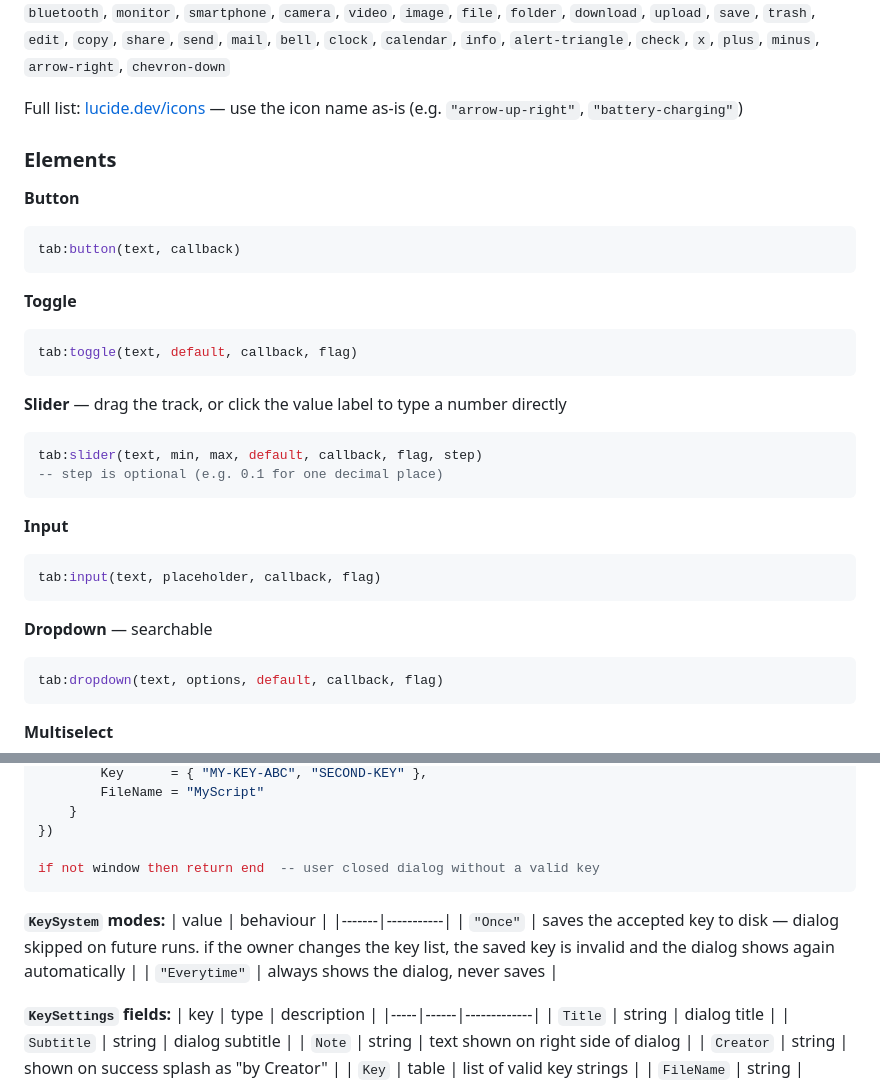
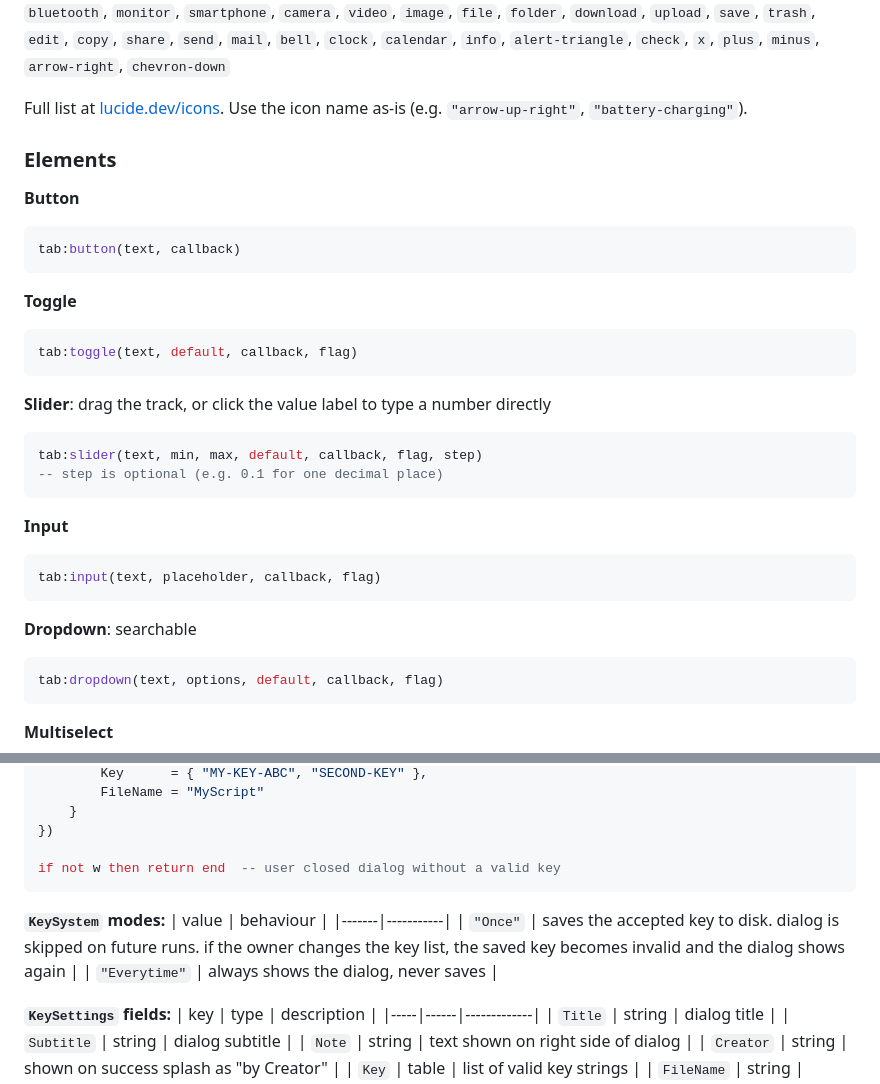
Before and after one commit to Justanewplayer19/KyriLib, a Markdown page: README.md, 2 parts joined by grey strips. Drawn GitHub-style.

````diff
--- a/README.md
+++ b/README.md
@@ -79,7 +79,7 @@ w:tab("Custom", "rbxassetid://7734053495")      -- raw asset id
 
 Some useful names: `sword`, `axe`, `skull`, `flame`, `shield`, `crosshair`, `target`, `eye`, `ghost`, `users`, `user`, `user-plus`, `crown`, `star`, `heart`, `bolt`, `zap`, `settings`, `settings-2`, `sliders`, `wrench`, `key`, `lock`, `unlock`, `map-pin`, `compass`, `navigation`, `home`, `search`, `filter`, `list`, `grid`, `layout-dashboard`, `music`, `volume-2`, `mic`, `wifi`, `bluetooth`, `monitor`, `smartphone`, `camera`, `video`, `image`, `file`, `folder`, `download`, `upload`, `save`, `trash`, `edit`, `copy`, `share`, `send`, `mail`, `bell`, `clock`, `calendar`, `info`, `alert-triangle`, `check`, `x`, `plus`, `minus`, `arrow-right`, `chevron-down`
 
-Full list: [lucide.dev/icons](https://lucide.dev/icons) — use the icon name as-is (e.g. `"arrow-up-right"`, `"battery-charging"`)
+Full list at [lucide.dev/icons](https://lucide.dev/icons). Use the icon name as-is (e.g. `"arrow-up-right"`, `"battery-charging"`).
 
 ### Elements
 
@@ -93,7 +93,7 @@ tab:button(text, callback)
 tab:toggle(text, default, callback, flag)
 ```
 
-**Slider** — drag the track, or click the value label to type a number directly
+**Slider**: drag the track, or click the value label to type a number directly
 ```lua
 tab:slider(text, min, max, default, callback, flag, step)
 -- step is optional (e.g. 0.1 for one decimal place)
@@ -104,7 +104,7 @@ tab:slider(text, min, max, default, callback, flag, step)
 tab:input(text, placeholder, callback, flag)
 ```
 
-**Dropdown** — searchable
+**Dropdown**: searchable
 ```lua
 tab:dropdown(text, options, default, callback, flag)
 ```
@@ -173,13 +173,13 @@ local w = kyri.new("my script", {
     }
 })
 
-if not window then return end  -- user closed dialog without a valid key
+if not w then return end  -- user closed dialog without a valid key
 ```
 
 **`KeySystem` modes:**
 | value | behaviour |
 |-------|-----------|
-| `"Once"` | saves the accepted key to disk — dialog skipped on future runs. if the owner changes the key list, the saved key is invalid and the dialog shows again automatically |
+| `"Once"` | saves the accepted key to disk. dialog is skipped on future runs. if the owner changes the key list, the saved key becomes invalid and the dialog shows again |
 | `"Everytime"` | always shows the dialog, never saves |
 
 **`KeySettings` fields:**
````
Also changed, not shown: other parts of README.md (+6 -6 lines).
